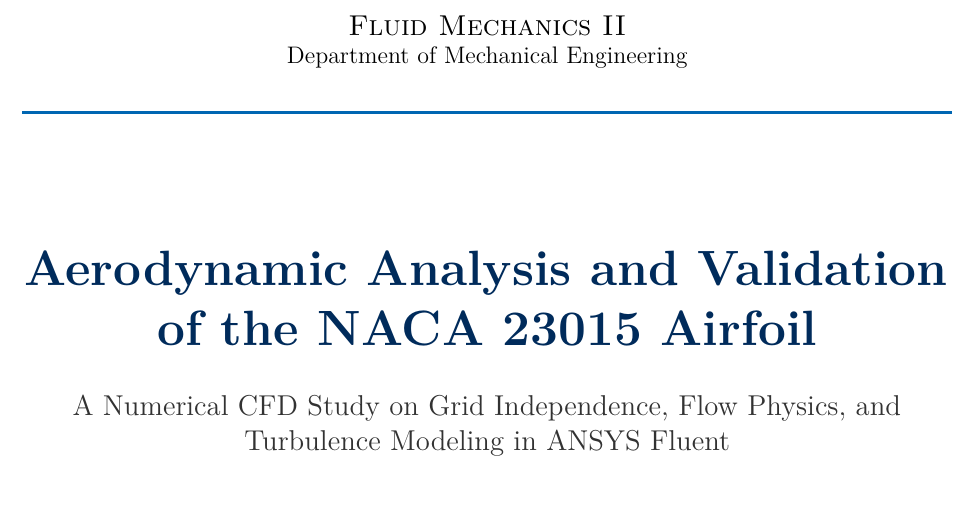
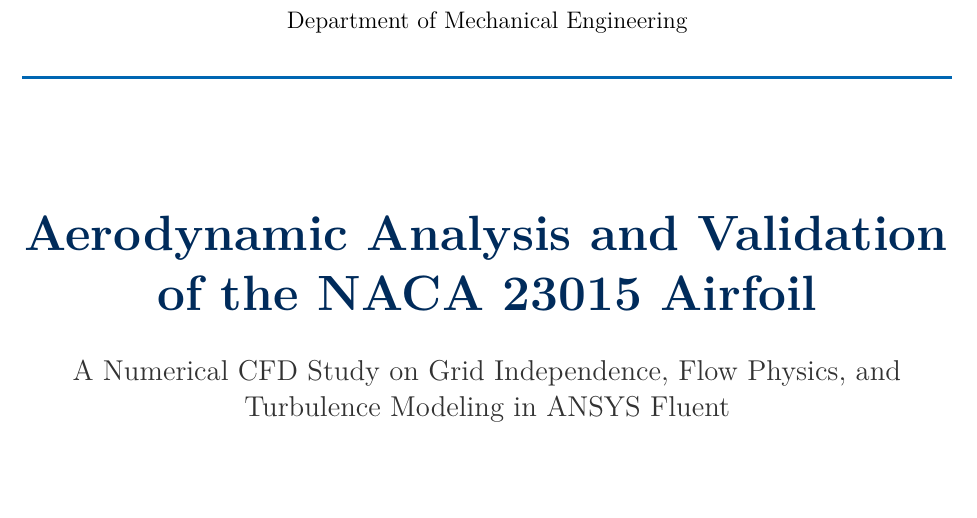
Before and after one commit to tali7965/NACA-23015-Airfoil-Aerodynamic-CFD-Analysis, a LaTeX paper (Fm2-project-translated.tex): part of page 1 of 10, cut at the place of the change. Compiled offline with pdfLaTeX.

Commit message:
Finalizing

```diff
--- a/Fm2-project-translated.tex
+++ b/Fm2-project-translated.tex
@@ -86,7 +86,6 @@
     \vspace*{0.5cm}
 
     % Institutional / Department Header
-    {\scshape\Large Fluid Mechanics II \par}
     {\large Department of Mechanical Engineering \par}
     \vspace{0.4cm}
     {\color{secondary}\rule{\textwidth}{1.5pt}}
```
Also changed, not shown: 1 other file.
